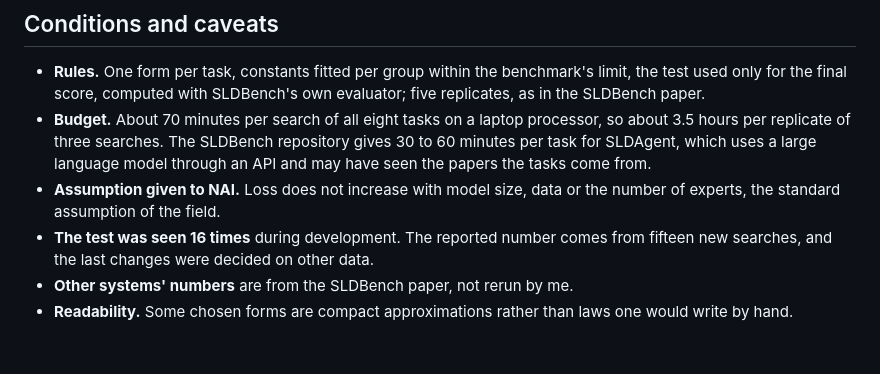
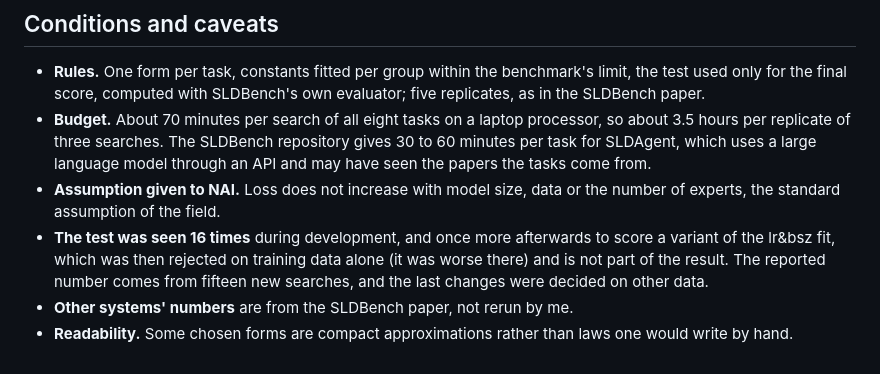
Before and after one commit to mindscanlabs/NAI-track-record, a Markdown page: benchmarks/sldbench.md, the part around the change. Drawn GitHub-style.

Commit message:
SLDBench report: list the extra look at a rejected variant

```diff
--- a/benchmarks/sldbench.md
+++ b/benchmarks/sldbench.md
@@ -55,6 +55,6 @@ An earlier check of the same kind, made with an earlier build of NAI on fresh da
 - **Rules.** One form per task, constants fitted per group within the benchmark's limit, the test used only for the final score, computed with SLDBench's own evaluator; five replicates, as in the SLDBench paper.
 - **Budget.** About 70 minutes per search of all eight tasks on a laptop processor, so about 3.5 hours per replicate of three searches. The SLDBench repository gives 30 to 60 minutes per task for SLDAgent, which uses a large language model through an API and may have seen the papers the tasks come from.
 - **Assumption given to NAI.** Loss does not increase with model size, data or the number of experts, the standard assumption of the field.
-- **The test was seen 16 times** during development. The reported number comes from fifteen new searches, and the last changes were decided on other data.
+- **The test was seen 16 times** during development, and once more afterwards to score a variant of the lr&bsz fit, which was then rejected on training data alone (it was worse there) and is not part of the result. The reported number comes from fifteen new searches, and the last changes were decided on other data.
 - **Other systems' numbers** are from the SLDBench paper, not rerun by me.
 - **Readability.** Some chosen forms are compact approximations rather than laws one would write by hand.
```
